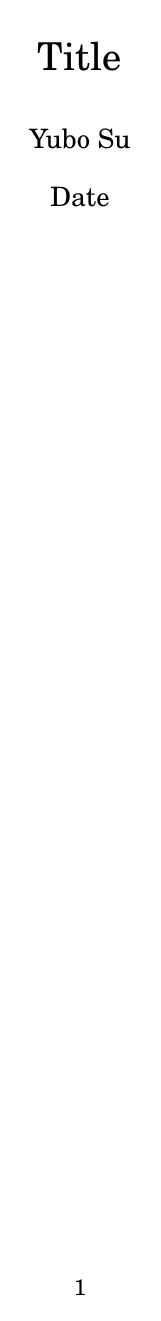
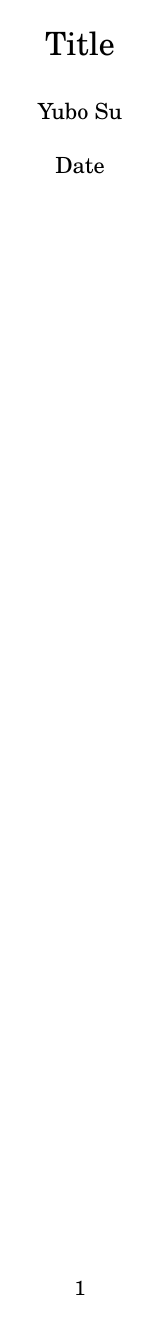
Before and after one commit to yubo56/dotfiles-vim, a LaTeX document (.vim/temps/temp.tex): the whole page. Compiled offline with pdfLaTeX.

Commit message:
11 pt maybe?

```diff
--- a/.vim/temps/temp.tex
+++ b/.vim/temps/temp.tex
@@ -1,4 +1,4 @@
-    \documentclass[12pt,
+    \documentclass[11pt,
         usenames, % allows access to some tikz colors
         dvipsnames % more colors: https://en.wikibooks.org/wiki/LaTeX/Colors
     ]{article}
```
